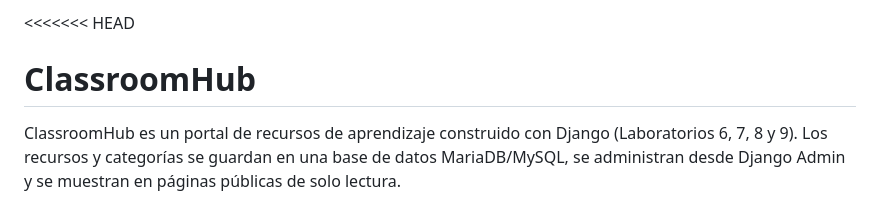
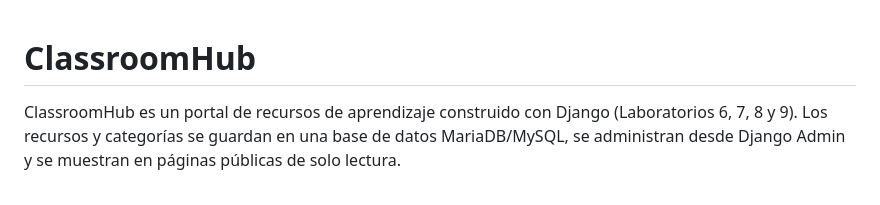
Before and after one commit to julara209/Laboratorios-Python, a Markdown page: README.md, the part around the change. GitHub-like rendering.

```diff
--- a/README.md
+++ b/README.md
@@ -1,4 +1,4 @@
-<<<<<<< HEAD
+
 # ClassroomHub
 
 ClassroomHub es un portal de recursos de aprendizaje construido con Django (Laboratorios 6, 7, 8 y 9). Los recursos y categorías se guardan en una base de datos MariaDB/MySQL, se administran desde Django Admin y se muestran en páginas públicas de solo lectura.
```
